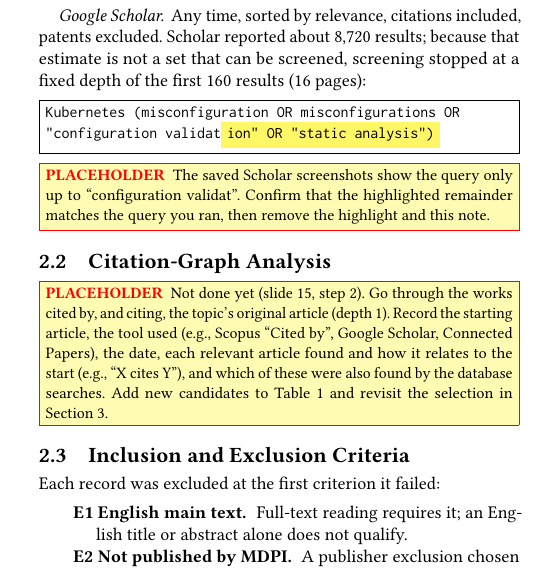
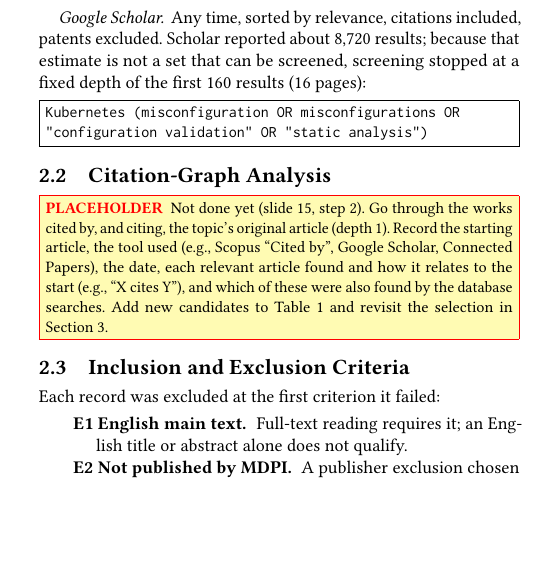
Before and after one commit to Sten-Qy-Li/2026_ccscs_d2_literature-review-summary, a LaTeX paper (main.tex): part of one column of page 1 of 3, cut so that both start at the same text, the shorter picture padded with empty space. Compiled offline with pdfLaTeX.

Commit message:
Use the confirmed Google Scholar query
The user confirmed the full query that was run, so the highlighted
reconstruction and its "confirm before submission" note are removed,
along with the now-unused \checkme macro.

Co-Authored-By: Claude Opus 5.5 <noreply@anthropic.com>

```diff
--- a/main.tex
+++ b/main.tex
@@ -19,7 +19,6 @@
   \fcolorbox{red}{yellow!30}{\parbox{\dimexpr\linewidth-2\fboxsep-2\fboxrule\relax}{%
     \small\textbf{\textcolor{red}{PLACEHOLDER}}\enspace #1}}%
   \par\addvspace{\smallskipamount}}
-\newcommand{\checkme}[1]{\colorbox{yellow!60}{#1}}
 
 % A search query, boxed and set in typewriter type.
 \newcommand{\query}[1]{%
@@ -64,9 +63,7 @@ Both searches were run on 16 October 2026 without database-side filters: no limi
 \query{TITLE-ABS-KEY ( ( kubernetes OR "helm chart*" ) AND ( misconfigur* OR "configuration validation" OR "static analysis" OR "policy validation" ) )}
 
 \paragraph{Google Scholar} Any time, sorted by relevance, citations included, patents excluded. Scholar reported about 8,720 results; because that estimate is not a set that can be screened, screening stopped at a fixed depth of the first 160 results (16 pages):
-\query{Kubernetes (misconfiguration OR misconfigurations OR "configuration validat\checkme{ion" OR "static analysis")}}
-
-\placeholder{The saved Scholar screenshots show the query only up to ``configuration validat''. Confirm that the highlighted remainder matches the query you ran, then remove the highlight and this note.}
+\query{Kubernetes (misconfiguration OR misconfigurations OR "configuration validation" OR "static analysis")}
 
 \subsection{Citation-Graph Analysis}
 
```
